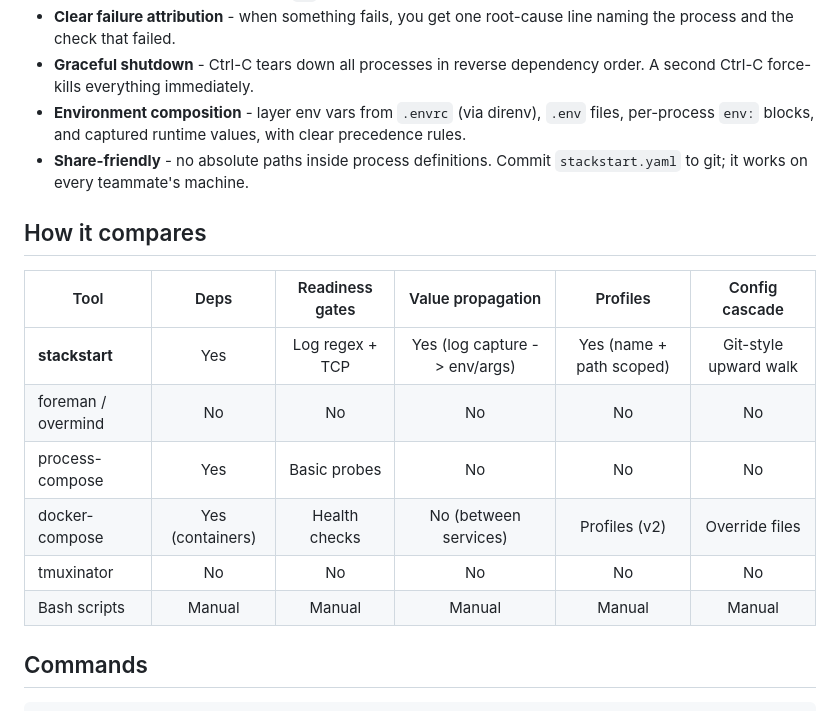
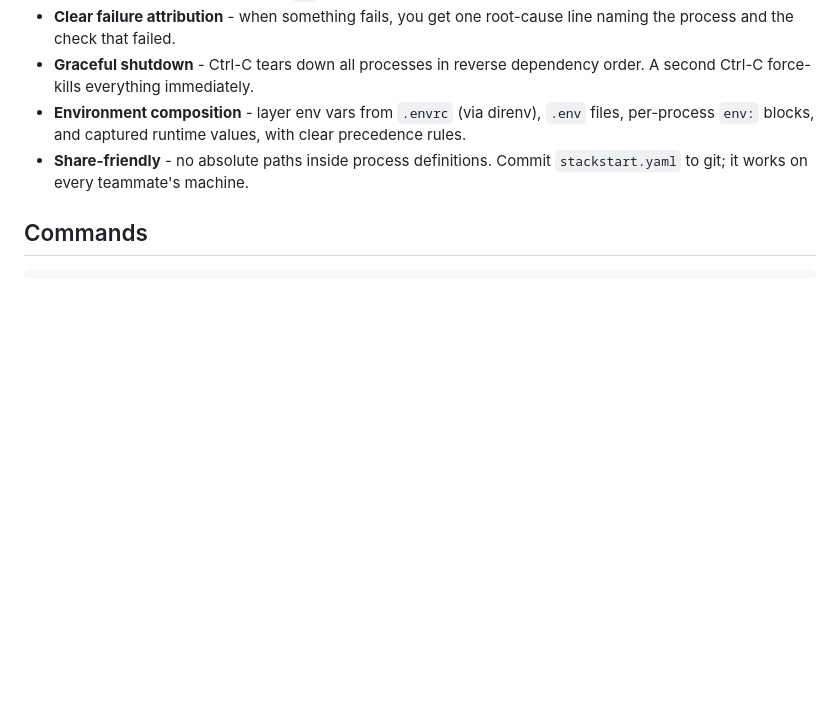
Before and after one commit to orpic/stack-start, a Markdown page: README.md, the part around the change. Drawn GitHub-style; blank space fills up the shorter version.

Commit message:
remove comparison table

````diff
--- a/README.md
+++ b/README.md
@@ -143,17 +143,6 @@ The file is fully portable - every path inside it is relative to the project roo
 - **Environment composition** - layer env vars from `.envrc` (via direnv), `.env` files, per-process `env:` blocks, and captured runtime values, with clear precedence rules.
 - **Share-friendly** - no absolute paths inside process definitions. Commit `stackstart.yaml` to git; it works on every teammate's machine.
 
-## How it compares
-
-| Tool | Deps | Readiness gates | Value propagation | Profiles | Config cascade |
-| --- | :---: | :---: | :---: | :---: | :---: |
-| **stackstart** | Yes | Log regex + TCP | Yes (log capture -> env/args) | Yes (name + path scoped) | Git-style upward walk |
-| foreman / overmind | No | No | No | No | No |
-| process-compose | Yes | Basic probes | No | No | No |
-| docker-compose | Yes (containers) | Health checks | No (between services) | Profiles (v2) | Override files |
-| tmuxinator | No | No | No | No | No |
-| Bash scripts | Manual | Manual | Manual | Manual | Manual |
-
 ## Commands
 
 ```text
````
